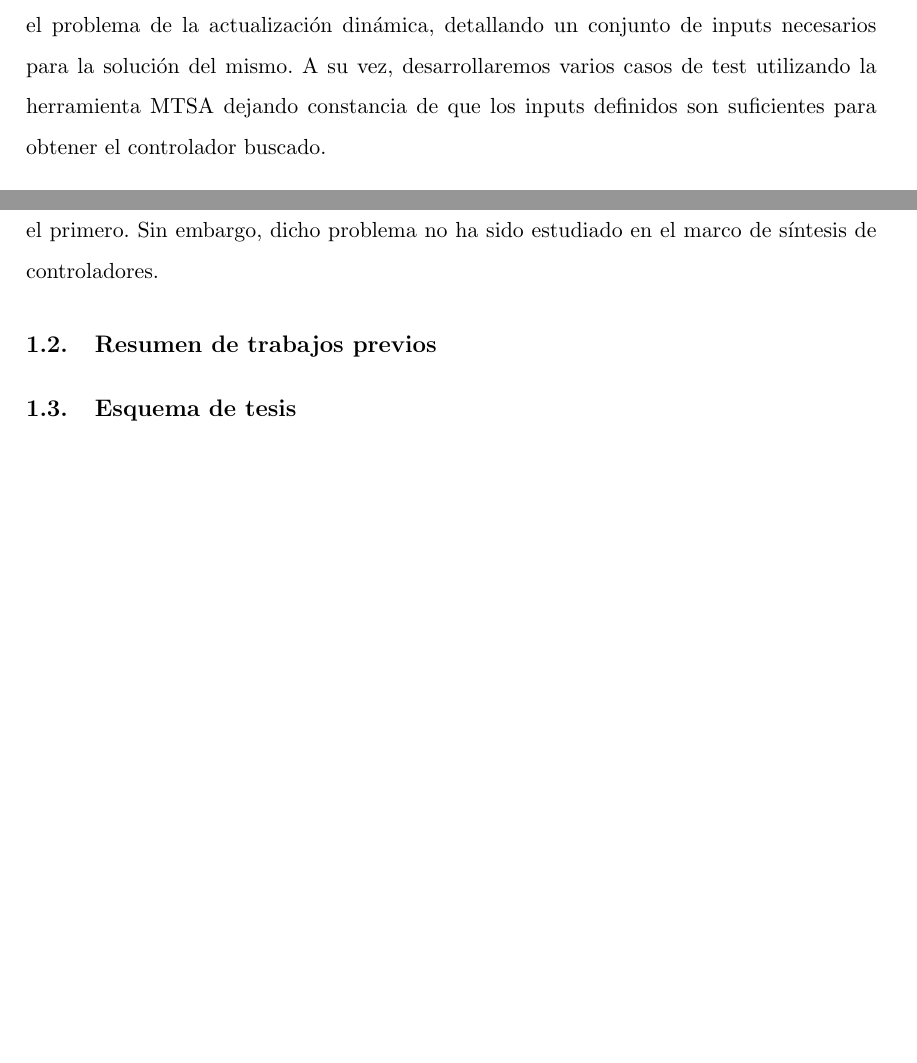
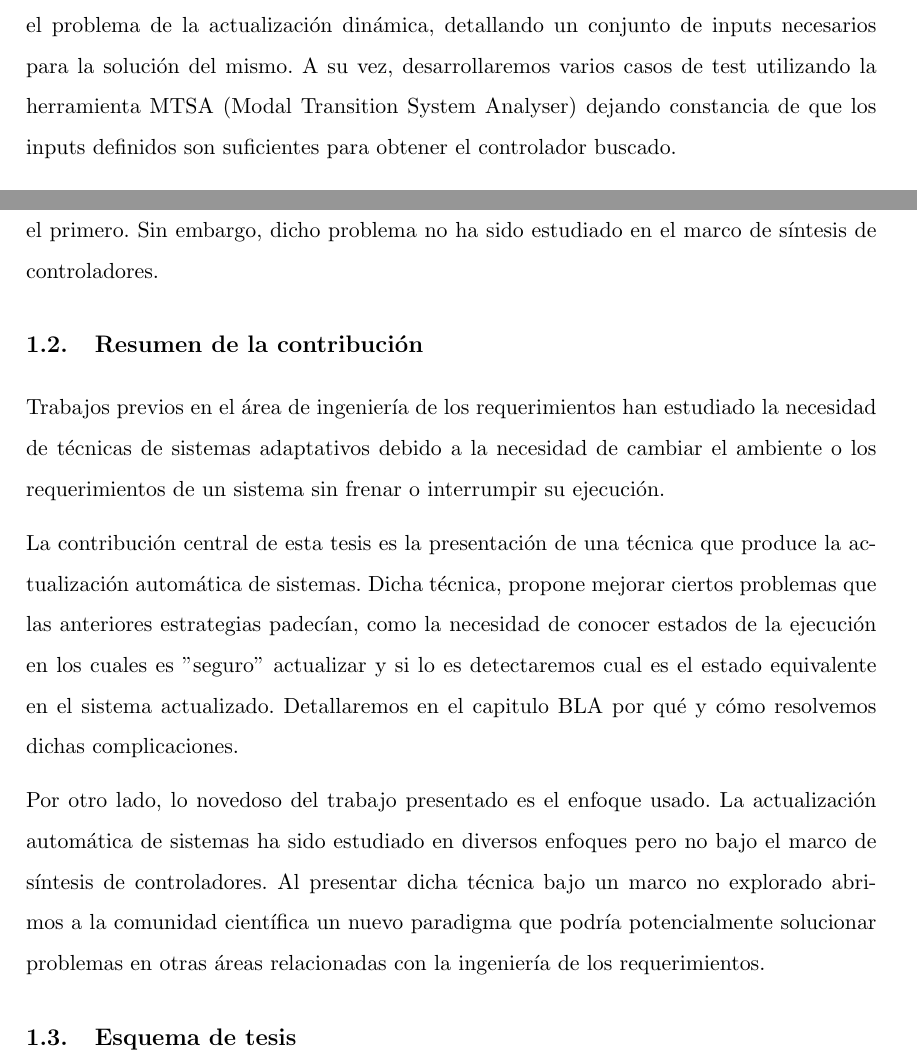
Before and after one commit to leanahabedian/NahabedianMasterThesis, a LaTeX thesis (src/thesis.tex, which reads src/content/introduction/summary_of_contributions.tex, src/maskAndMore/abstract.tex): two parts of pages 3 and 12 of 22, joined at a grey line, cut so that both start at the same text, the shorter picture padded with empty space. Compiled offline with pdfLaTeX.

Commit message:
start summary of contributions

```diff
--- a/src/content/introduction/summary_of_contributions.tex
+++ b/src/content/introduction/summary_of_contributions.tex
@@ -1 +1,15 @@
-\section{Resumen de trabajos previos}
+\section{Resumen de la contribución}
+
+Trabajos previos en el área de ingeniería de los requerimientos han estudiado la necesidad de técnicas de sistemas
+adaptativos debido a la necesidad de cambiar el ambiente o los requerimientos de un sistema sin frenar o interrumpir su
+ejecución.
+
+La contribución central de esta tesis es la presentación de una técnica que produce la actualización automática de
+sistemas. Dicha técnica, propone mejorar ciertos problemas que las anteriores estrategias padecían, como la necesidad de
+conocer estados de la ejecución en los cuales es ''seguro'' actualizar y si lo es detectaremos cual es el estado
+equivalente en el sistema actualizado. Detallaremos en el capitulo BLA por qué y cómo resolvemos dichas complicaciones.
+
+Por otro lado, lo novedoso del trabajo presentado es el enfoque usado. La actualización automática de sistemas ha sido
+estudiado en diversos enfoques pero no bajo el marco de síntesis de controladores. Al presentar dicha técnica bajo un
+marco no explorado abrimos a la comunidad científica un nuevo paradigma que podría potencialmente solucionar problemas
+en otras áreas relacionadas con la ingeniería de los requerimientos.
--- a/src/maskAndMore/abstract.tex
+++ b/src/maskAndMore/abstract.tex
@@ -17,8 +17,8 @@ mediante construcciones.
 \noindent El enfoque de esta tesis es definir y plantear formalmente mediante síntesis de
 controladores el problema de la actualización dinámica, detallando un conjunto de inputs
 necesarios para la solución del mismo. A su vez, desarrollaremos varios casos de test utilizando la
-herramienta MTSA dejando constancia de que los inputs definidos son suficientes para obtener el
-controlador buscado.
+herramienta MTSA (Modal Transition System Analyser) dejando constancia de que los inputs definidos
+son suficientes para obtener el controlador buscado.
 
 
 \bigskip
--- a/src/thesis.tex
+++ b/src/thesis.tex
@@ -2,12 +2,12 @@
 % SI NO PIENSAS IMPRIMIRLO EN FORMATO LIBRO PODES USAR
 %\documentclass[11pt,a4paper]{thesis}
 
-\usepackage{graphicx}
 \usepackage[utf8]{inputenc}
 \usepackage[spanish]{babel}
 \usepackage[left=3cm,right=3cm,bottom=3.5cm,top=3.5cm]{geometry}
+\renewcommand{\baselinestretch}{1.5}
+\usepackage{graphicx}
 \usepackage{hyperref}
-\renewcommand{\baselinestretch}{1.5}
 \usepackage{parskip}
 \usepackage{amssymb}
 \pagenumbering{alph}
```
Also changed, not shown: thesis.pdf.
